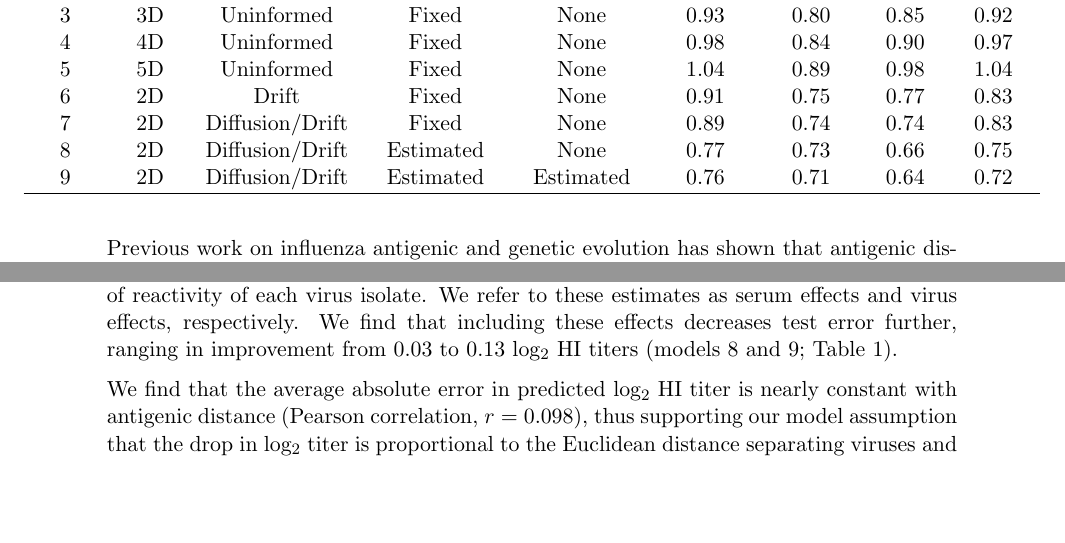
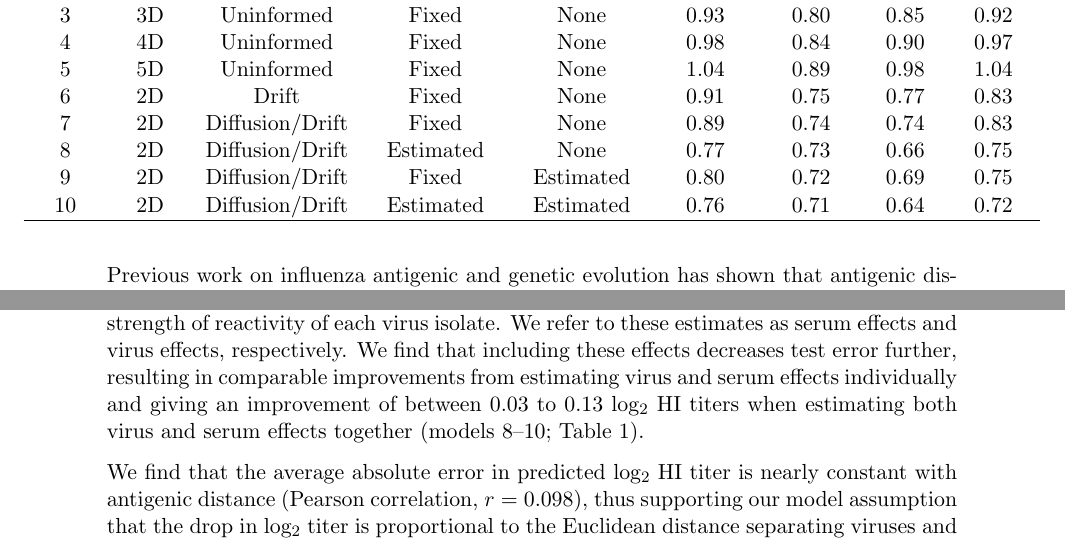
Before and after one commit to trvrb/flux, a LaTeX paper (flux.tex): two parts of pages 4 and 5 of 34, joined at a grey line, cut so that both start at the same text, the shorter picture padded with empty space. Compiled offline with pdfLaTeX.

Commit message:
Fix #31 - virus effects.

```diff
--- a/flux.tex
+++ b/flux.tex
@@ -203,7 +203,8 @@ The finding of a low-dimensional map across influenza lineages extends previous
 	6		&	2D 		& Drift				&	Fixed 			&	None			&	0.91	&	0.75	&	0.77	&	0.83	\\
 	7		&	2D 		& Diffusion/Drift	&	Fixed 			&	None			&	0.89	&	0.74	&	0.74	&	0.83	\\
 	8		&	2D 		& Diffusion/Drift	&	Estimated 		&	None			&	0.77	&	0.73	&	0.66	&	0.75	\\
-	9		&	2D 		& Diffusion/Drift	&	Estimated		&	Estimated		&	0.76	&	0.71 	&	0.64	&	0.72	\\
+	9		&	2D 		& Diffusion/Drift	&	Fixed 			&	Estimated		&	0.80	&	0.72	&	0.69	&	0.75	\\
+	10		&	2D 		& Diffusion/Drift	&	Estimated		&	Estimated		&	0.76	&	0.71 	&	0.64	&	0.72	\\
 	\hline
 	\end{tabular}
 	}
@@ -237,7 +238,7 @@ If HI data is rich, then we expect minor differences in antigenic locations with
 
 We further extend the model by estimating the strength of overall reactivity of each serum rather than fixing this at its maximum titer, and additionally, by estimating the strength of reactivity of each virus isolate.
 We refer to these estimates as serum effects and virus effects, respectively.
-We find that including these effects decreases test error further, ranging in improvement from 0.03 to 0.13 log$_2$ HI titers (models 8 and 9; Table \ref{errortable}).
+We find that including these effects decreases test error further, resulting in comparable improvements from estimating virus and serum effects individually and giving an improvement of between 0.03 to 0.13 log$_2$ HI titers when estimating both virus and serum effects together (models 8--10; Table \ref{errortable}).
 
 We find that the average absolute error in predicted log$_2$ HI titer is nearly constant with antigenic distance (Pearson correlation, $r = 0.098$), thus supporting our model assumption that the drop in log$_2$ titer is proportional to the Euclidean distance separating viruses and sera on the antigenic map.
 Additionally, we find that the absolute error in predicted titer is nearly constant with time (Pearson correlation, $r = -0.007$).
```
Also changed, not shown: response.tex (+5 -1 lines).
